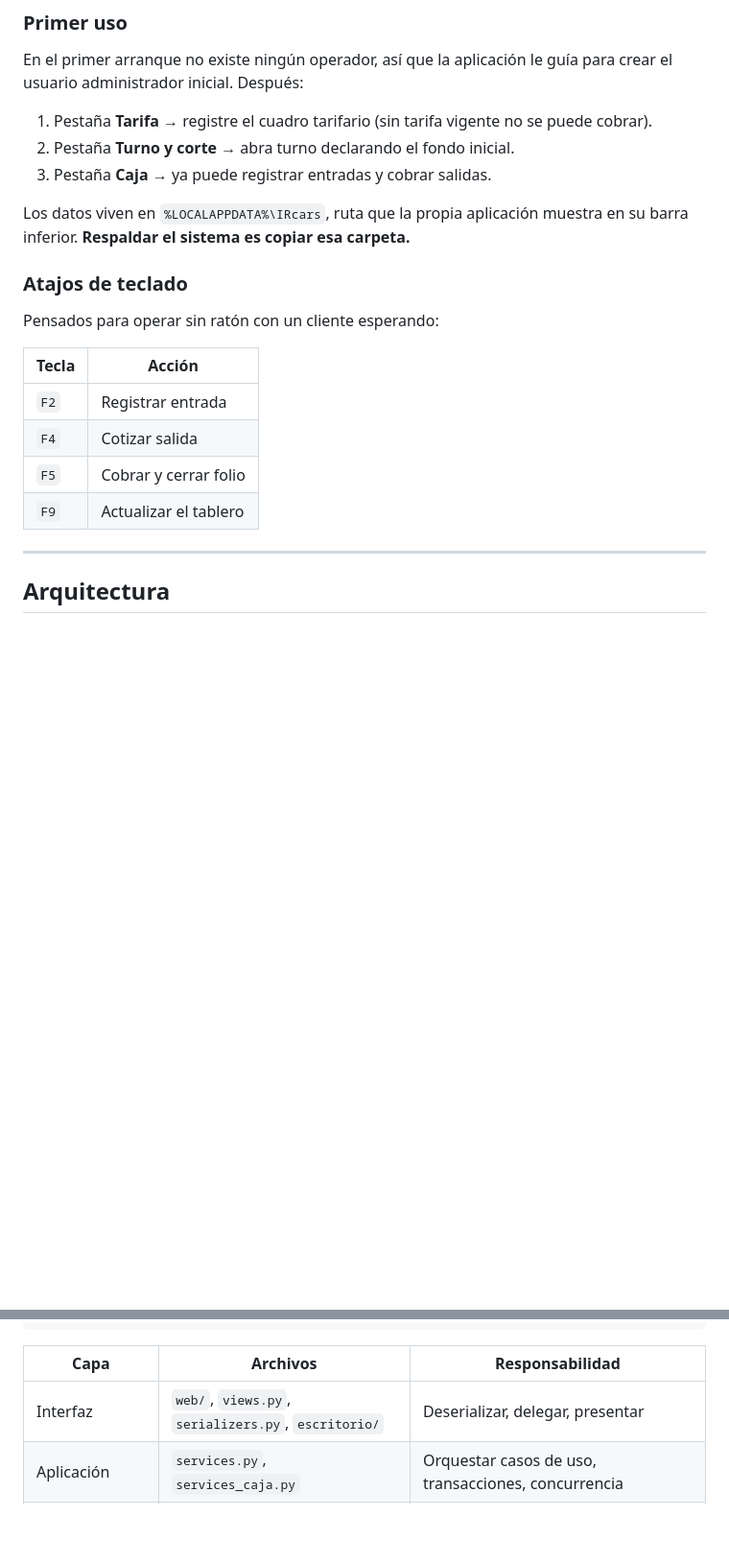
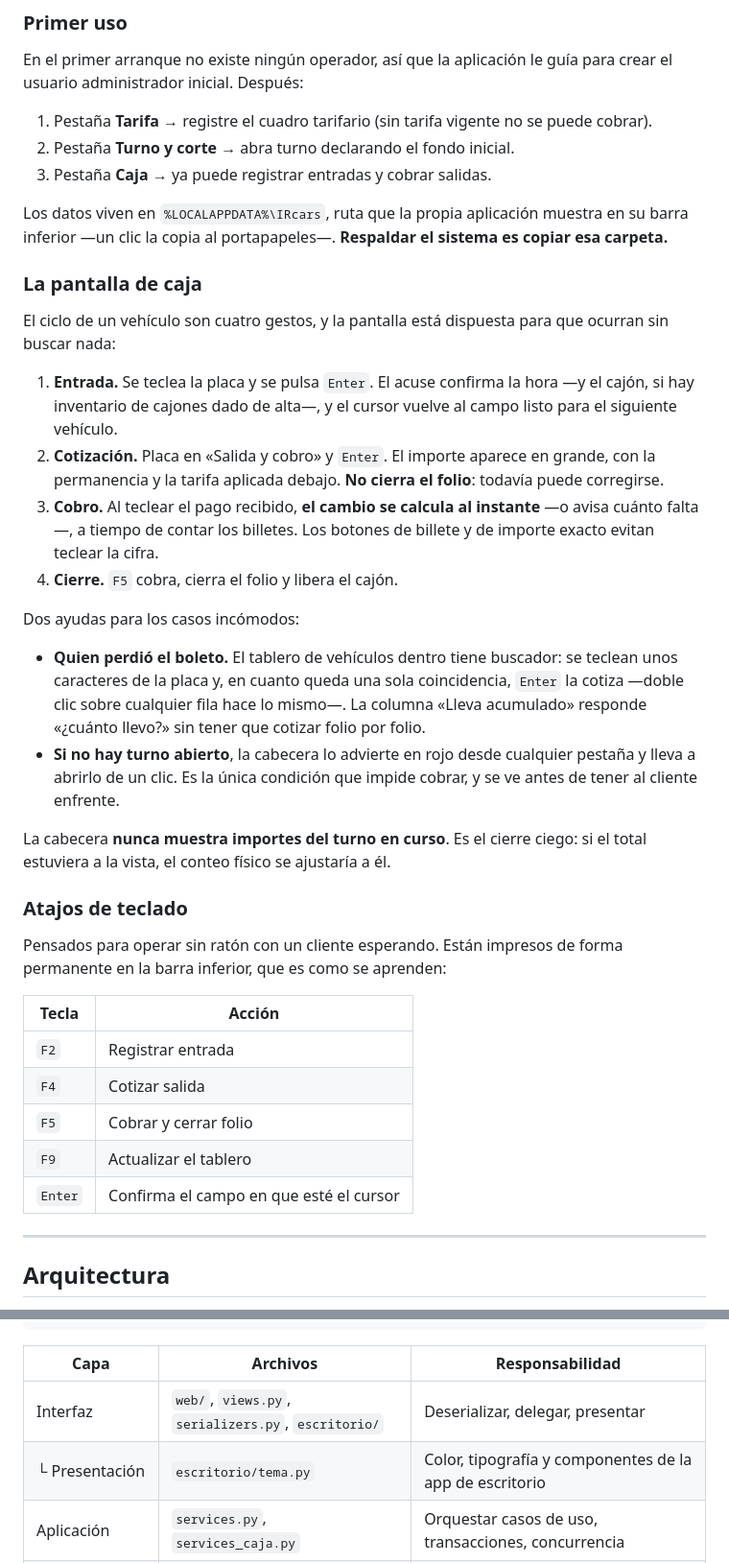
Before and after one commit to OMAR57607/estacionamiento-IRcars, a Markdown page: README.md, 2 parts joined by grey strips. Shown at 96% size. Rendered like a GitHub page; blank space fills up the shorter version.

Commit message:
Actualiza el README a la interfaz que existe hoy
Tres desajustes entre el documento y el programa:

* «Primer uso» describía la pantalla anterior. Se añade el ciclo real de
  un vehículo —entrada, cotización, cobro con cambio calculado en vivo,
  cierre— y las dos ayudas que no estaban documentadas: el buscador del
  tablero para quien perdió el boleto, y el aviso permanente de turno
  cerrado en la cabecera.
* La lista de pendientes ofrecía como futuro el corte de caja y un panel
  de caja en Streamlit. El primero está construido, con cierre ciego e
  historial; el segundo lo sustituye la propia aplicación de escritorio.
  El punto de impresión se precisa: el comprobante de corte ya se genera,
  lo que falta es enviarlo a la térmica y emitir boleto y recibo.
* Se documenta en «Decisiones de ingeniería» que la interfaz sostiene los
  mismos controles que el código —cierre ciego, cotizar antes de cobrar,
  un solo botón rojo—, para que un cambio futuro no los deshaga por
  parecer mejoras de usabilidad.

Co-Authored-By: Claude Opus 5 <noreply@anthropic.com>

```diff
--- a/README.md
+++ b/README.md
@@ -65,11 +65,43 @@ para crear el usuario administrador inicial. Después:
 3. Pestaña **Caja** → ya puede registrar entradas y cobrar salidas.
 
 Los datos viven en `%LOCALAPPDATA%\IRcars`, ruta que la propia aplicación
-muestra en su barra inferior. **Respaldar el sistema es copiar esa carpeta.**
+muestra en su barra inferior —un clic la copia al portapapeles—.
+**Respaldar el sistema es copiar esa carpeta.**
+
+### La pantalla de caja
+
+El ciclo de un vehículo son cuatro gestos, y la pantalla está dispuesta para
+que ocurran sin buscar nada:
+
+1. **Entrada.** Se teclea la placa y se pulsa `Enter`. El acuse confirma la
+   hora —y el cajón, si hay inventario de cajones dado de alta—, y el cursor
+   vuelve al campo listo para el siguiente vehículo.
+2. **Cotización.** Placa en «Salida y cobro» y `Enter`. El importe aparece en
+   grande, con la permanencia y la tarifa aplicada debajo. **No cierra el
+   folio**: todavía puede corregirse.
+3. **Cobro.** Al teclear el pago recibido, **el cambio se calcula al
+   instante** —o avisa cuánto falta—, a tiempo de contar los billetes. Los
+   botones de billete y de importe exacto evitan teclear la cifra.
+4. **Cierre.** `F5` cobra, cierra el folio y libera el cajón.
+
+Dos ayudas para los casos incómodos:
+
+- **Quien perdió el boleto.** El tablero de vehículos dentro tiene buscador:
+  se teclean unos caracteres de la placa y, en cuanto queda una sola
+  coincidencia, `Enter` la cotiza —doble clic sobre cualquier fila hace lo
+  mismo—. La columna «Lleva acumulado» responde «¿cuánto llevo?» sin tener que
+  cotizar folio por folio.
+- **Si no hay turno abierto**, la cabecera lo advierte en rojo desde cualquier
+  pestaña y lleva a abrirlo de un clic. Es la única condición que impide
+  cobrar, y se ve antes de tener al cliente enfrente.
+
+La cabecera **nunca muestra importes del turno en curso**. Es el cierre ciego:
+si el total estuviera a la vista, el conteo físico se ajustaría a él.
 
 ### Atajos de teclado
 
-Pensados para operar sin ratón con un cliente esperando:
+Pensados para operar sin ratón con un cliente esperando. Están impresos de
+forma permanente en la barra inferior, que es como se aprenden:
 
 | Tecla | Acción |
 |---|---|
@@ -77,6 +109,7 @@ Pensados para operar sin ratón con un cliente esperando:
 | `F4` | Cotizar salida |
 | `F5` | Cobrar y cerrar folio |
 | `F9` | Actualizar el tablero |
+| `Enter` | Confirma el campo en que esté el cursor |
 
 ---
 
@@ -108,6 +141,7 @@ aislada y reutilizable por cualquier interfaz futura.
 | Capa | Archivos | Responsabilidad |
 |---|---|---|
 | Interfaz | `web/`, `views.py`, `serializers.py`, `escritorio/` | Deserializar, delegar, presentar |
+| └ Presentación | `escritorio/tema.py` | Color, tipografía y componentes de la app de escritorio |
 | Aplicación | `services.py`, `services_caja.py` | Orquestar casos de uso, transacciones, concurrencia |
 | Dominio | `domain/tarifas.py`, `domain/corte.py` | Calcular importes y diferencias. Sin framework, 100 % testeable |
 | Infraestructura | `models.py`, `migrations/` | Persistir y hacer cumplir la integridad |
```
Also changed, not shown: other parts of README.md (+17 -3 lines).
